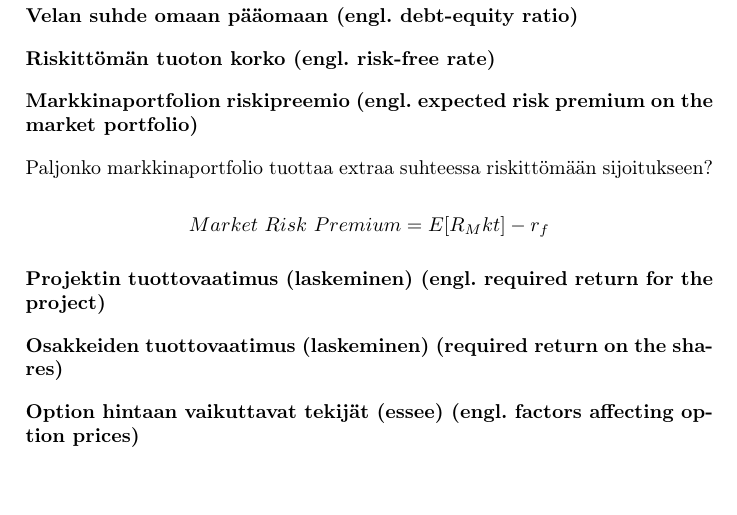
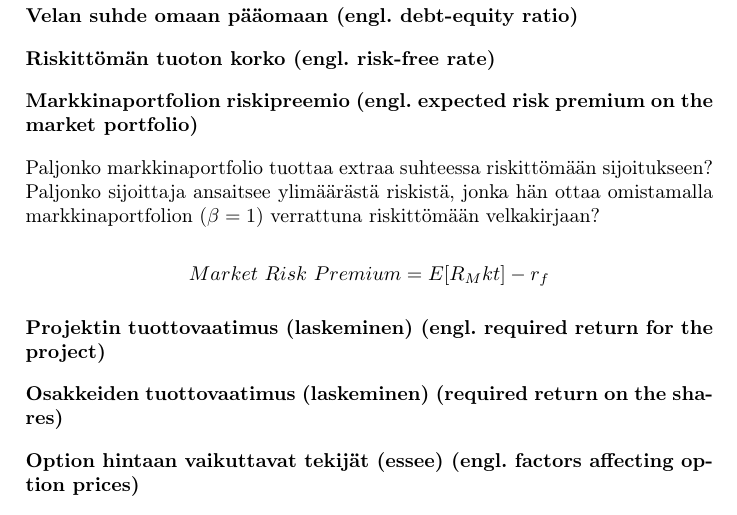
Before and after one commit to rap1ds/yra, a LaTeX document (dippa.tex): part of page 2 of 10, cut so that both start at the same text, the shorter picture padded with empty space. Compiled offline with pdfLaTeX.

Commit message:
"Update"

```diff
--- a/dippa.tex
+++ b/dippa.tex
@@ -71,7 +71,7 @@ Betan ja volatiliteetin välillä ei ole välttämättä yhteyttä. Volatiliteet
 
 \subsection{Markkinaportfolion riskipreemio (engl. expected risk premium on the market portfolio)}
 
-Paljonko markkinaportfolio tuottaa extraa suhteessa riskittömään sijoitukseen?
+Paljonko markkinaportfolio tuottaa extraa suhteessa riskittömään sijoitukseen? Paljonko sijoittaja ansaitsee ylimäärästä riskistä, jonka hän ottaa omistamalla markkinaportfolion ($\beta = 1$) verrattuna riskittömään velkakirjaan?
 
 \[Market\ Risk\ Premium = E[R_Mkt] - r_f$\]
 
```
